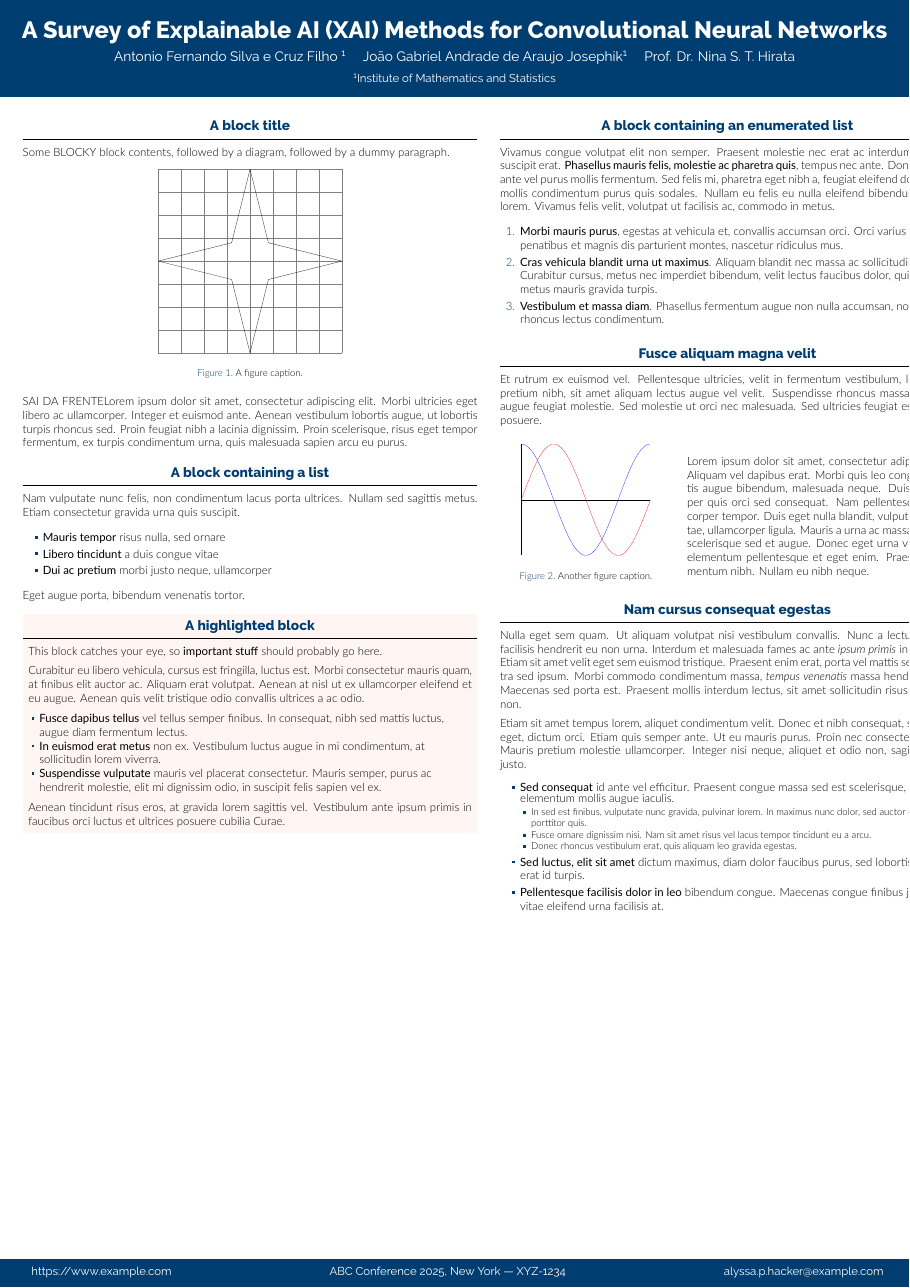
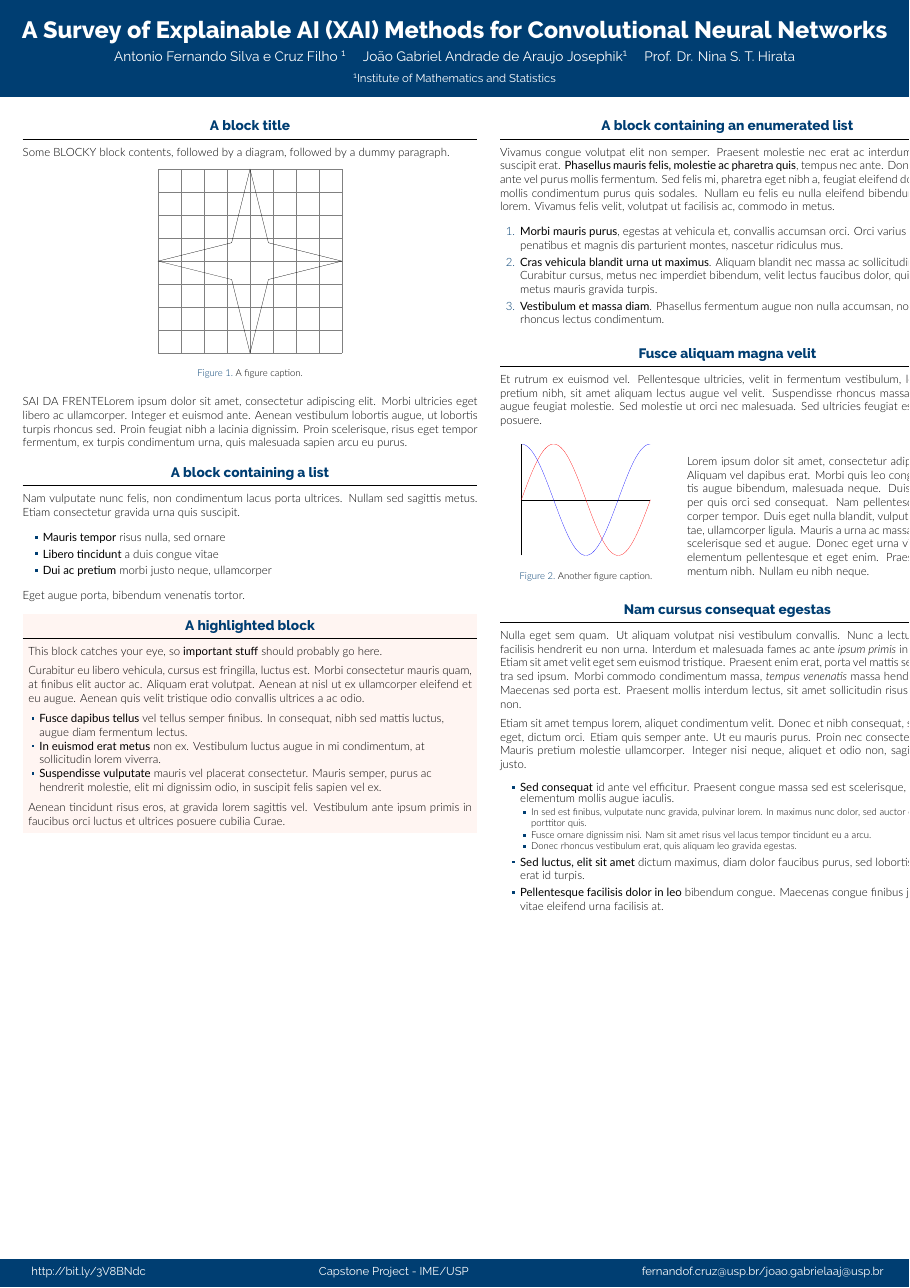
Before and after one commit to TCC-Conv-Explain/poster, a LaTeX poster (poster.tex): the whole page. Compiled offline with XeLaTeX.

Commit message:
add footer content

```diff
--- a/poster.tex
+++ b/poster.tex
@@ -50,9 +50,9 @@
 % ====================
 
 \footercontent{
-  \href{https://www.example.com}{https://www.example.com} \hfill
-  ABC Conference 2025, New York --- XYZ-1234 \hfill
-  \href{mailto:alyssa.p.hacker@example.com}{alyssa.p.hacker@example.com}}
+  \href{http://bit.ly/3V8BNdc}{http://bit.ly/3V8BNdc} \hfill
+  Capstone Project - IME/USP \hfill
+  fernandof.cruz@usp.br/joao.gabrielaaj@usp.br}
 % (can be left out to remove footer)
 
 % ====================
```
Also changed, not shown: poster.pdf, poster.tex (11 more changed lines).
